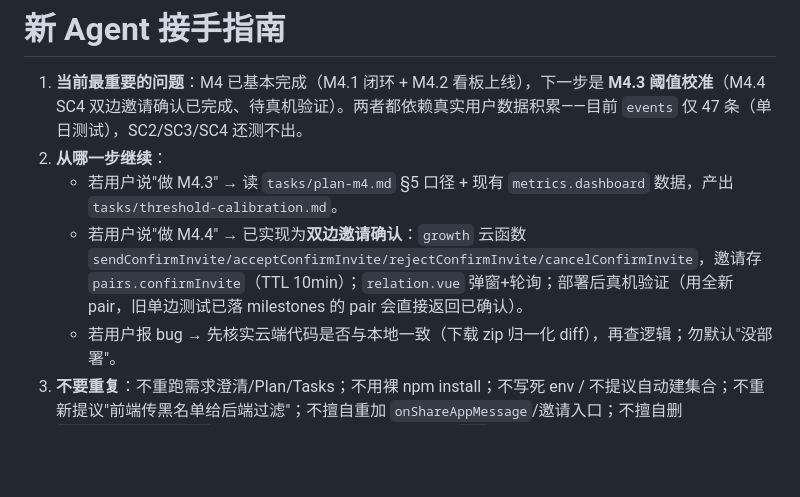
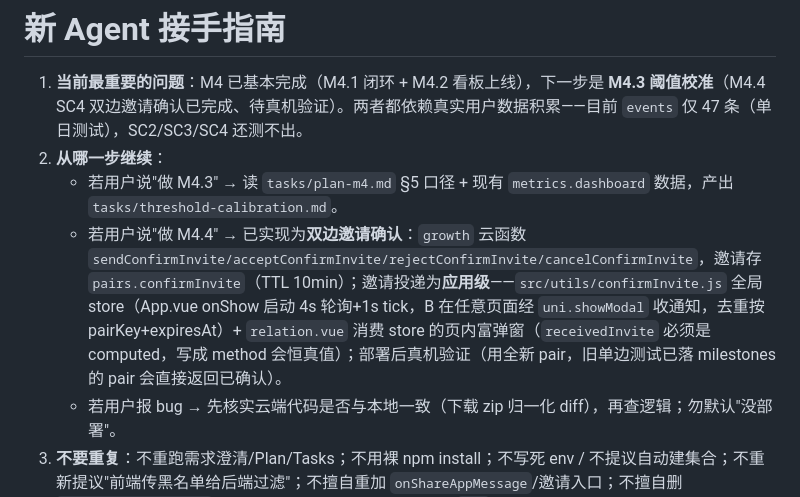
Before and after one commit to Tea-Codeman/love_app, a Markdown page: HANDOFF.md, the part around the change. Drawn GitHub-style; blank space fills up the shorter version.

```diff
--- a/HANDOFF.md
+++ b/HANDOFF.md
@@ -312,7 +312,7 @@
 1. **当前最重要的问题**：M4 已基本完成（M4.1 闭环 + M4.2 看板上线），下一步是 **M4.3 阈值校准**（M4.4 SC4 双边邀请确认已完成、待真机验证）。两者都依赖真实用户数据积累——目前 `events` 仅 47 条（单日测试），SC2/SC3/SC4 还测不出。
 2. **从哪一步继续**：
    - 若用户说"做 M4.3" → 读 `tasks/plan-m4.md` §5 口径 + 现有 `metrics.dashboard` 数据，产出 `tasks/threshold-calibration.md`。
-   - 若用户说"做 M4.4" → 已实现为**双边邀请确认**：`growth` 云函数 `sendConfirmInvite/acceptConfirmInvite/rejectConfirmInvite/cancelConfirmInvite`，邀请存 `pairs.confirmInvite`（TTL 10min）；`relation.vue` 弹窗+轮询；部署后真机验证（用全新 pair，旧单边测试已落 milestones 的 pair 会直接返回已确认）。
+   - 若用户说"做 M4.4" → 已实现为**双边邀请确认**：`growth` 云函数 `sendConfirmInvite/acceptConfirmInvite/rejectConfirmInvite/cancelConfirmInvite`，邀请存 `pairs.confirmInvite`（TTL 10min）；邀请投递为**应用级**——`src/utils/confirmInvite.js` 全局 store（App.vue onShow 启动 4s 轮询+1s tick，B 在任意页面经 `uni.showModal` 收通知，去重按 pairKey+expiresAt）+ `relation.vue` 消费 store 的页内富弹窗（`receivedInvite` 必须是 computed，写成 method 会恒真值）；部署后真机验证（用全新 pair，旧单边测试已落 milestones 的 pair 会直接返回已确认）。
    - 若用户报 bug → 先核实云端代码是否与本地一致（下载 zip 归一化 diff），再查逻辑；勿默认"没部署"。
 3. **不要重复**：不重跑需求澄清/Plan/Tasks；不用裸 npm install；不写死 env / 不提议自动建集合；不重新提议"前端传黑名单给后端过滤"；不擅自重加 `onShareAppMessage`/邀请入口；不擅自删 `src/utils/invite.js`；不擅自删云端数据（强删前必列 `_id`）。
 4. **隐含约束（极易漏）**：云函数部署环境必须 = `love-app-server-d2fhg32320d65c12`；新集合仍需手动建在该环境；DevTools 加载 `dist/dev`；本环境纯 NoSQL，别提 PG/RLS/MySQL；改 `growth-core.js` 后必须 `npm run sync:core` 再部署。
```
Also changed, not shown: tasks/verification-log.md (+35 -0 lines).
